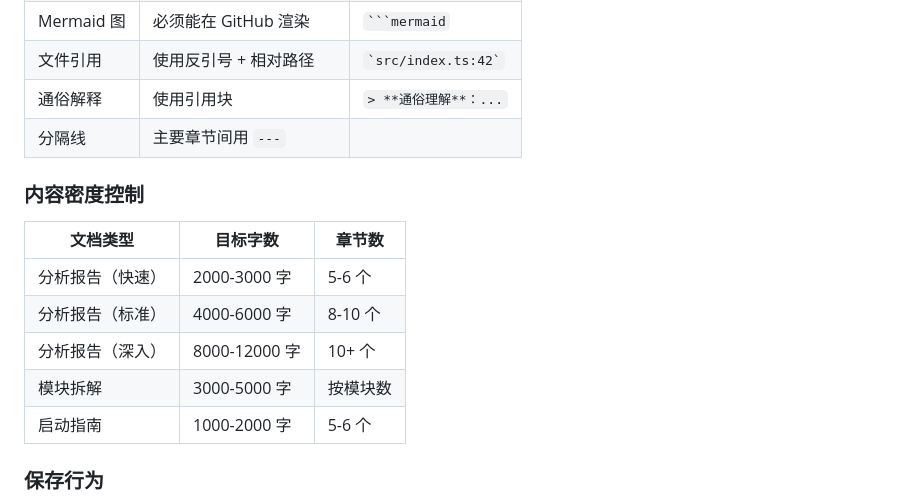
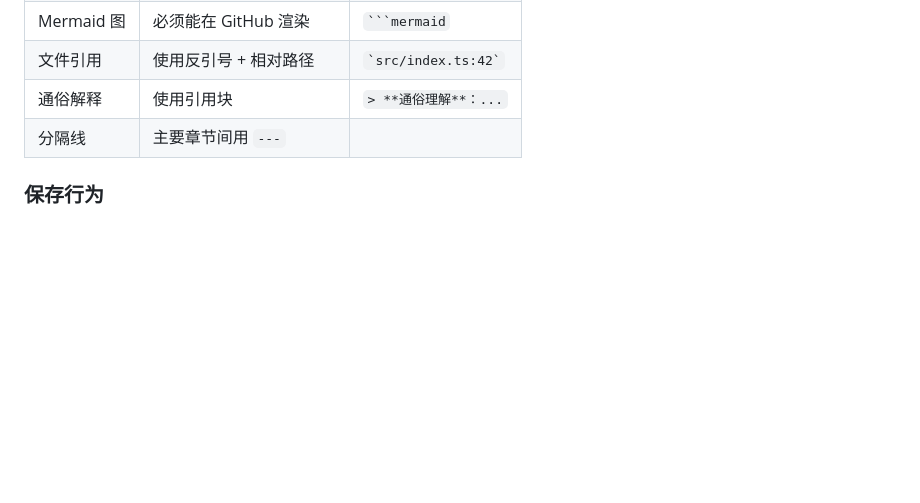
Before and after one commit to RainL150/skill, a Markdown page: project-analyzer/SKILL.md, the part around the change. GitHub-like rendering; blank space fills up the shorter version.

Commit message:
docs(project-analyzer): remove content density control table
Co-Authored-By: Claude Opus 4.7 <noreply@anthropic.com>

```diff
--- a/project-analyzer/SKILL.md
+++ b/project-analyzer/SKILL.md
@@ -978,16 +978,6 @@ Score = (inbound_norm × 0.4) + (churn_norm × 0.3) + (name_norm × 0.2) + (size
 | 通俗解释 | 使用引用块 | `> **通俗理解**：...` |
 | 分隔线 | 主要章节间用 `---` | |
 
-### 内容密度控制
-
-| 文档类型 | 目标字数 | 章节数 |
-|----------|----------|--------|
-| 分析报告（快速） | 2000-3000 字 | 5-6 个 |
-| 分析报告（标准） | 4000-6000 字 | 8-10 个 |
-| 分析报告（深入） | 8000-12000 字 | 10+ 个 |
-| 模块拆解 | 3000-5000 字 | 按模块数 |
-| 启动指南 | 1000-2000 字 | 5-6 个 |
-
 ### 保存行为
 
 1. **检查冲突**：如果目标文件已存在，询问用户是否覆盖
```
